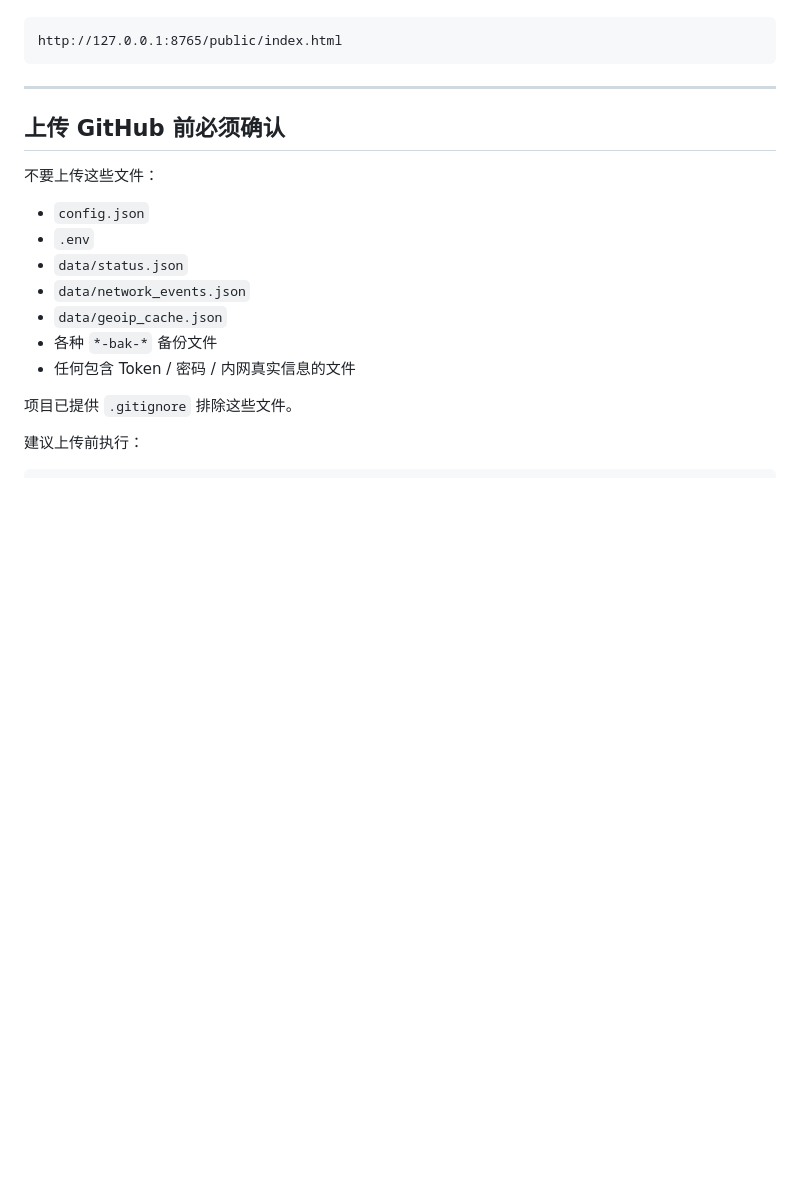
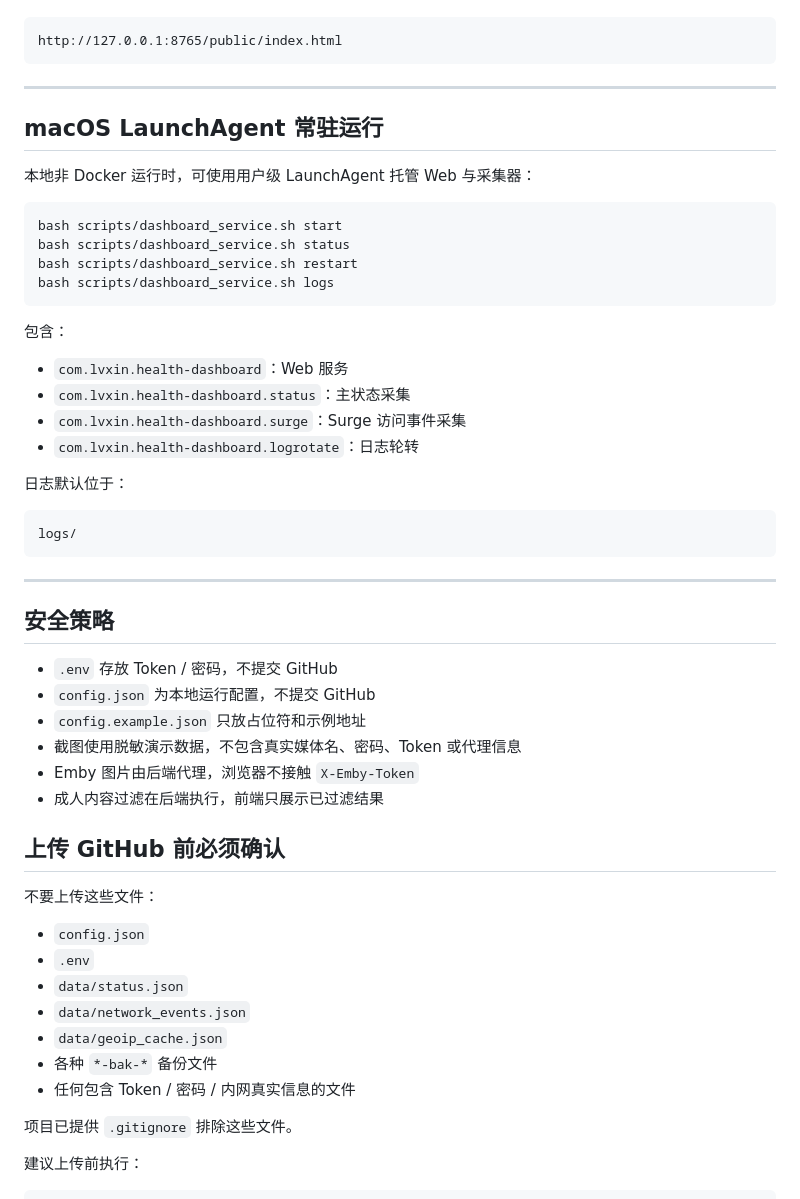
Before and after one commit to ZHANGFA88/homelab-dashboard, a Markdown page: README.md, the part around one of its changes. Drawn GitHub-style; blank space fills up the shorter version.

````diff
--- a/README.md
+++ b/README.md
@@ -212,6 +233,41 @@ http://127.0.0.1:8765/public/index.html
 ```
 
 ---
+
+## macOS LaunchAgent 常驻运行
+
+本地非 Docker 运行时，可使用用户级 LaunchAgent 托管 Web 与采集器：
+
+```bash
+bash scripts/dashboard_service.sh start
+bash scripts/dashboard_service.sh status
+bash scripts/dashboard_service.sh restart
+bash scripts/dashboard_service.sh logs
+```
+
+包含：
+
+- `com.lvxin.health-dashboard`：Web 服务
+- `com.lvxin.health-dashboard.status`：主状态采集
+- `com.lvxin.health-dashboard.surge`：Surge 访问事件采集
+- `com.lvxin.health-dashboard.logrotate`：日志轮转
+
+日志默认位于：
+
+```text
+logs/
+```
+
+---
+
+## 安全策略
+
+- `.env` 存放 Token / 密码，不提交 GitHub
+- `config.json` 为本地运行配置，不提交 GitHub
+- `config.example.json` 只放占位符和示例地址
+- 截图使用脱敏演示数据，不包含真实媒体名、密码、Token 或代理信息
+- Emby 图片由后端代理，浏览器不接触 `X-Emby-Token`
+- 成人内容过滤在后端执行，前端只展示已过滤结果
 
 ## 上传 GitHub 前必须确认
 
````
Also changed, not shown: other parts of README.md (+30 -9 lines), docs/images/main-settings.png, 15 other files.
